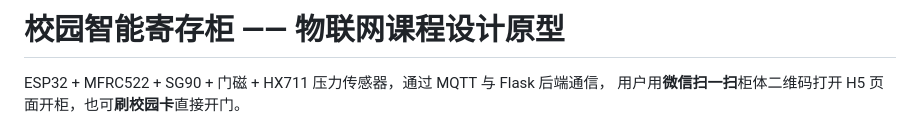
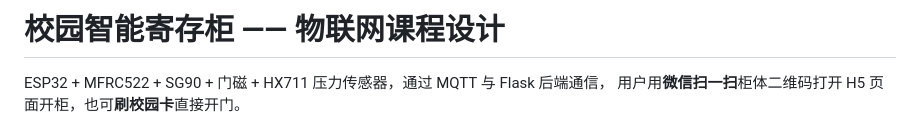
Before and after one commit to huszen001/campus-smart-locker, a Markdown page: README.md, the part around the change. Drawn GitHub-style.

```diff
--- a/README.md
+++ b/README.md
@@ -1,4 +1,4 @@
-# 校园智能寄存柜 —— 物联网课程设计原型
+# 校园智能寄存柜 —— 物联网课程设计
 
 ESP32 + MFRC522 + SG90 + 门磁 + HX711 压力传感器，通过 MQTT 与 Flask 后端通信，
 用户用**微信扫一扫**柜体二维码打开 H5 页面开柜，也可**刷校园卡**直接开门。
```
